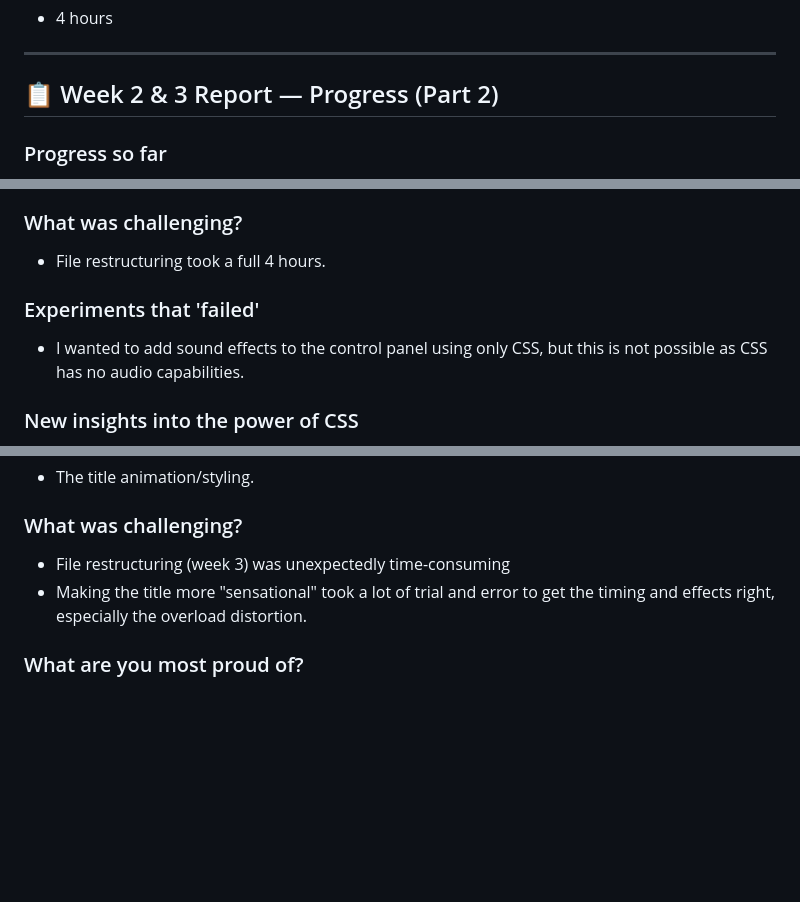
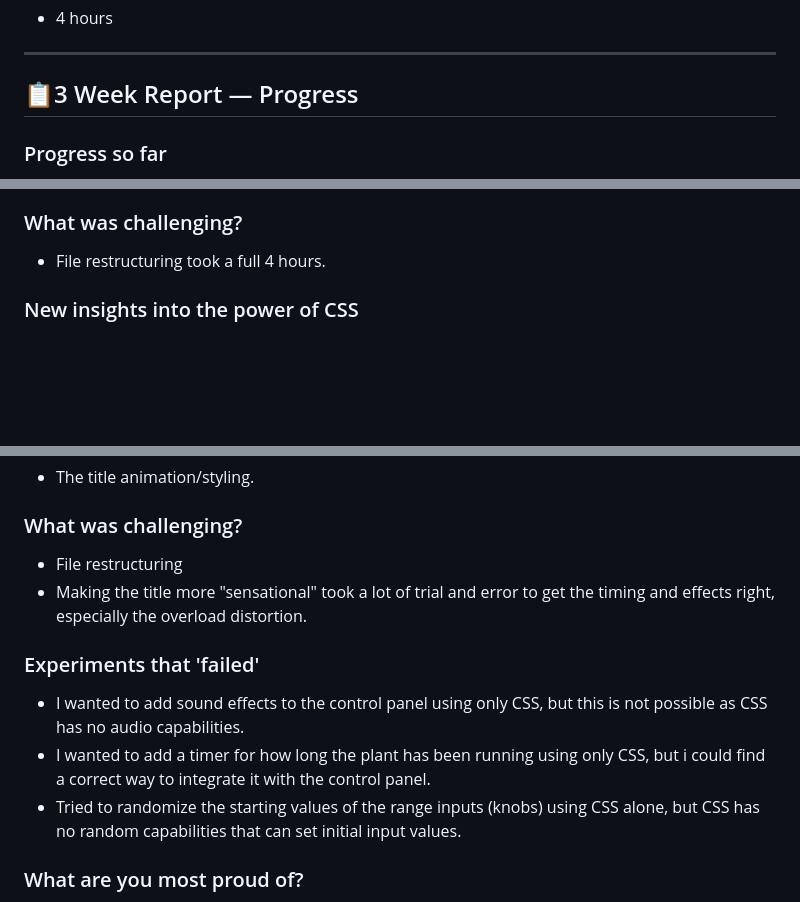
Before and after one commit to jooosty/CSS-Control-panel, a Markdown page: README.md, 3 parts joined by grey strips. GitHub-like rendering; blank space fills up the shorter version.

```diff
--- a/README.md
+++ b/README.md
@@ -262,7 +259,7 @@ This week the bulk of the visual work came together. All elements got styled, th
 
 ---
 
-## 📋 Week 2 & 3 Report — Progress (Part 2)
+## 📋3 Week Report — Progress
 
 ### Progress so far
 This week was more about polish and hidden details. The title got a visual overhaul, everything was translated to English, and easter eggs were added. A significant amoutn of time went into restructuring files.
@@ -273,9 +270,6 @@ This week was more about polish and hidden details. The title got a visual overh
 
 ### What was challenging?
 - File restructuring took a full 4 hours.
-
-### Experiments that 'failed'
-- I wanted to add sound effects to the control panel using only CSS, but this is not possible as CSS has no audio capabilities.
 
 ### New insights into the power of CSS
 - Color syntax variety (hex, hsl, oklch, etc.) opens up more flexible and dynamic gradient possibilities
@@ -311,8 +304,15 @@ inspection stamp and a plant name that fades in on title hover.
 - The title animation/styling.
 
 ### What was challenging?
-- File restructuring (week 3) was unexpectedly time-consuming
+- File restructuring
 - Making the title more "sensational" took a lot of trial and error to get the timing and effects right, especially the overload distortion.
+
+
+### Experiments that 'failed'
+- I wanted to add sound effects to the control panel using only CSS, but this is not possible as CSS has no audio capabilities.
+- I wanted to add a timer for how long the plant has been running using only CSS, but i could find a correct way to integrate it with the control panel.
+- Tried to randomize the starting values of the range inputs (knobs) using CSS alone, but CSS has no random capabilities that can set initial input values.
+
 
 ### What are you most proud of?
 - I am most proud of the title animation and styling, as well as the overall cohesiveness of the control panel design and interactivity.
```
Also changed, not shown: other parts of README.md (+1 -5 lines).
